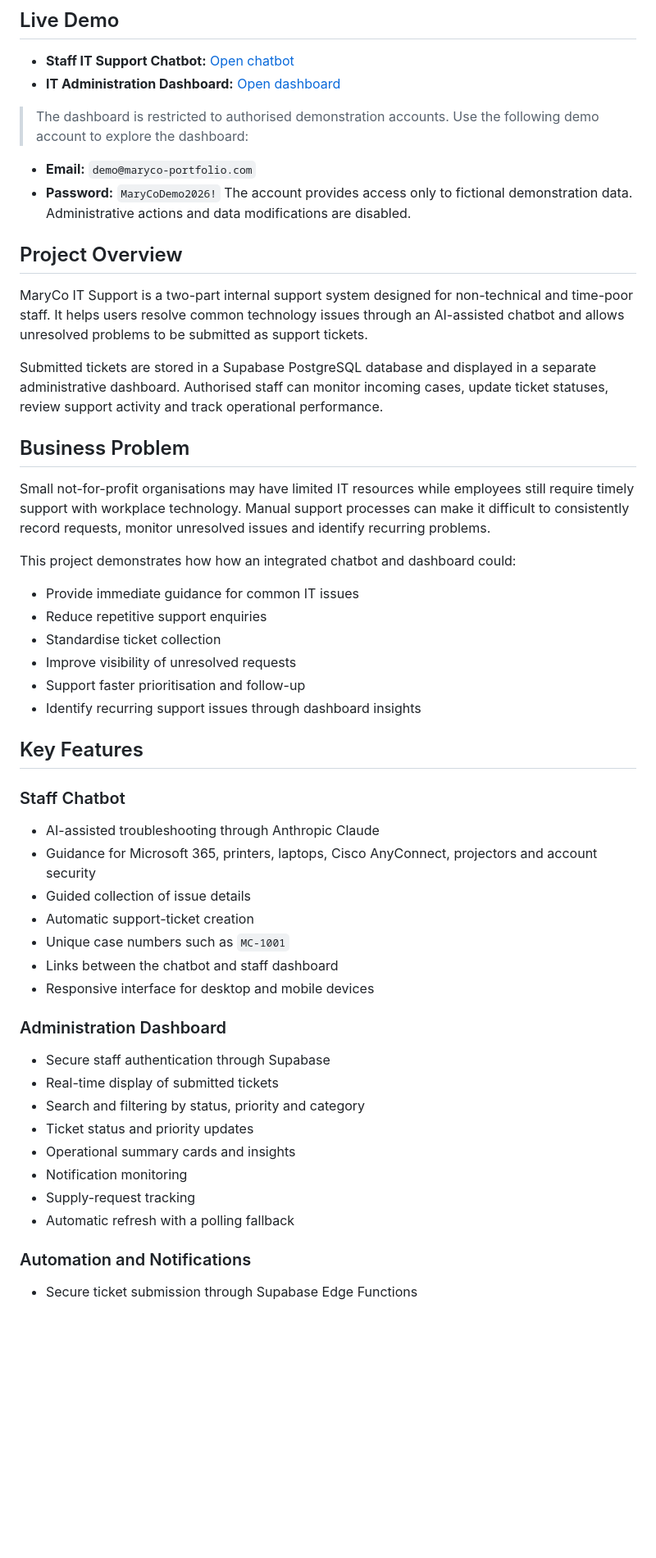
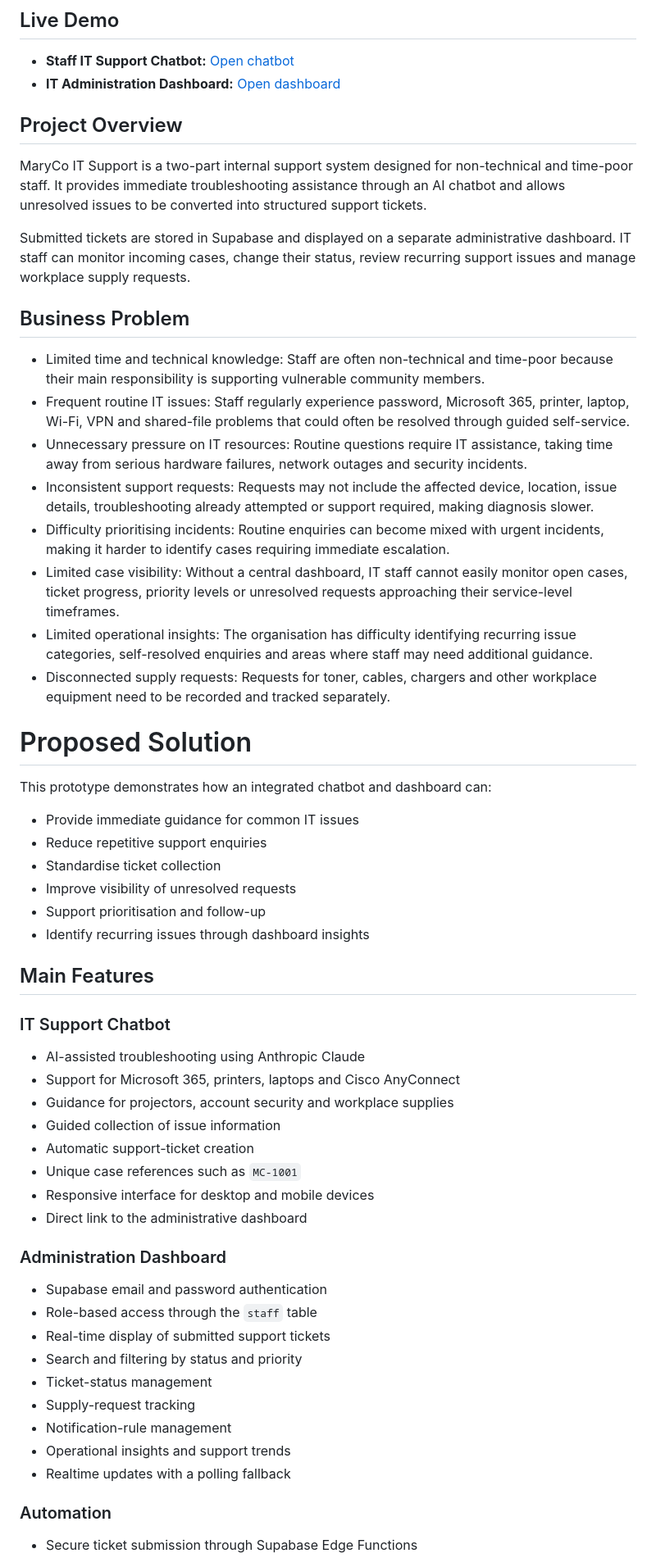
Before and after one commit to judyluu29/maryco_operation_support_system, a Markdown page: README.md, the part around one of its changes. Shown at 82% size. Rendered like a GitHub page; blank space fills up the shorter version.

```diff
--- a/README.md
+++ b/README.md
@@ -7,53 +7,58 @@ An AI-assisted operation support chatbot and real-time administrative dashboard
 * **Staff IT Support Chatbot:** [Open chatbot](https://maryco-it-support.netlify.app/)
 * **IT Administration Dashboard:** [Open dashboard](https://maryco-it-dashboard.netlify.app/)
 
-> The dashboard is restricted to authorised demonstration accounts. Use the following demo account to explore the dashboard:
-- **Email:** `demo@maryco-portfolio.com`
-- **Password:** `MaryCoDemo2026!`
-The account provides access only to fictional demonstration data. Administrative actions and data modifications are disabled.
-
 ## Project Overview
 
-MaryCo IT Support is a two-part internal support system designed for non-technical and time-poor staff. It helps users resolve common technology issues through an AI-assisted chatbot and allows unresolved problems to be submitted as support tickets.
+MaryCo IT Support is a two-part internal support system designed for non-technical and time-poor staff. It provides immediate troubleshooting assistance through an AI chatbot and allows unresolved issues to be converted into structured support tickets.
 
-Submitted tickets are stored in a Supabase PostgreSQL database and displayed in a separate administrative dashboard. Authorised staff can monitor incoming cases, update ticket statuses, review support activity and track operational performance.
+Submitted tickets are stored in Supabase and displayed on a separate administrative dashboard. IT staff can monitor incoming cases, change their status, review recurring support issues and manage workplace supply requests.
 
 ## Business Problem
 
-Small not-for-profit organisations may have limited IT resources while employees still require timely support with workplace technology. Manual support processes can make it difficult to consistently record requests, monitor unresolved issues and identify recurring problems.
+* Limited time and technical knowledge: Staff are often non-technical and time-poor because their main responsibility is supporting vulnerable community members.
+* Frequent routine IT issues: Staff regularly experience password, Microsoft 365, printer, laptop, Wi-Fi, VPN and shared-file problems that could often be resolved through guided self-service.
+* Unnecessary pressure on IT resources: Routine questions require IT assistance, taking time away from serious hardware failures, network outages and security incidents.
+* Inconsistent support requests: Requests may not include the affected device, location, issue details, troubleshooting already attempted or support required, making diagnosis slower.
+* Difficulty prioritising incidents: Routine enquiries can become mixed with urgent incidents, making it harder to identify cases requiring immediate escalation.
+* Limited case visibility: Without a central dashboard, IT staff cannot easily monitor open cases, ticket progress, priority levels or unresolved requests approaching their service-level timeframes.
+* Limited operational insights: The organisation has difficulty identifying recurring issue categories, self-resolved enquiries and areas where staff may need additional guidance.
+* Disconnected supply requests: Requests for toner, cables, chargers and other workplace equipment need to be recorded and tracked separately.
 
-This project demonstrates how how an integrated chatbot and dashboard could:
+# Proposed Solution
+This prototype demonstrates how an integrated chatbot and dashboard can:
 
 * Provide immediate guidance for common IT issues
 * Reduce repetitive support enquiries
 * Standardise ticket collection
 * Improve visibility of unresolved requests
-* Support faster prioritisation and follow-up
-* Identify recurring support issues through dashboard insights
+* Support prioritisation and follow-up
+* Identify recurring issues through dashboard insights
 
-## Key Features
+## Main Features
 
-### Staff Chatbot
+### IT Support Chatbot
 
-* AI-assisted troubleshooting through Anthropic Claude
-* Guidance for Microsoft 365, printers, laptops, Cisco AnyConnect, projectors and account security
-* Guided collection of issue details
+* AI-assisted troubleshooting using Anthropic Claude
+* Support for Microsoft 365, printers, laptops and Cisco AnyConnect
+* Guidance for projectors, account security and workplace supplies
+* Guided collection of issue information
 * Automatic support-ticket creation
-* Unique case numbers such as `MC-1001`
-* Links between the chatbot and staff dashboard
+* Unique case references such as `MC-1001`
 * Responsive interface for desktop and mobile devices
+* Direct link to the administrative dashboard
 
 ### Administration Dashboard
 
-* Secure staff authentication through Supabase
-* Real-time display of submitted tickets
-* Search and filtering by status, priority and category
-* Ticket status and priority updates
-* Operational summary cards and insights
-* Notification monitoring
+* Supabase email and password authentication
+* Role-based access through the `staff` table
+* Real-time display of submitted support tickets
+* Search and filtering by status and priority
+* Ticket-status management
 * Supply-request tracking
-* Automatic refresh with a polling fallback
+* Notification-rule management
+* Operational insights and support trends
+* Realtime updates with a polling fallback
 
-### Automation and Notifications
+### Automation
 
 * Secure ticket submission through Supabase Edge Functions
```
Also changed, not shown: other parts of README.md (+62 -48 lines).
